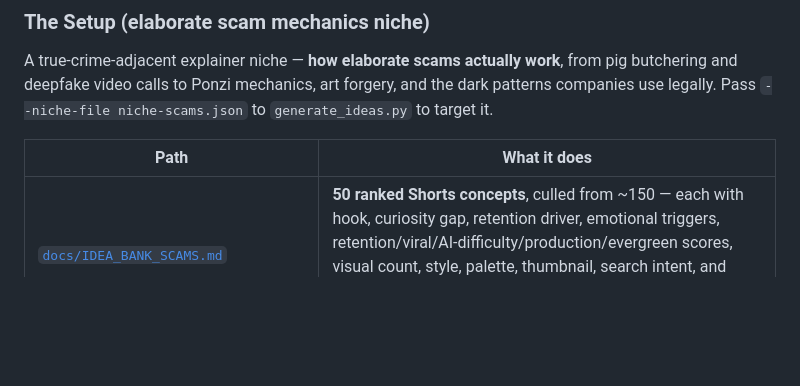
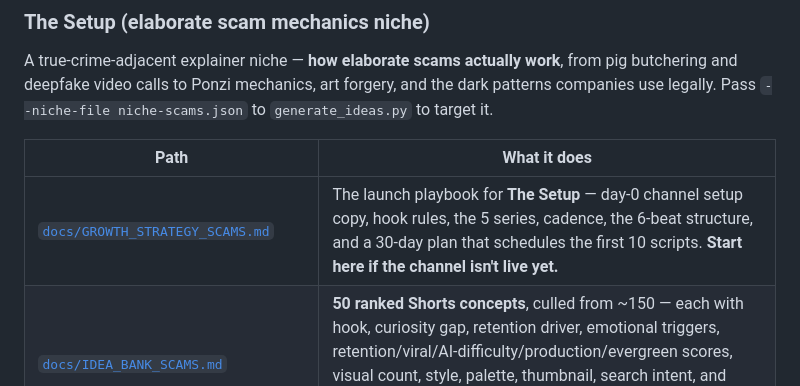
Before and after one commit to shazamm254-gif/Shazamm1, a Markdown page: README.md, the part around the change. Drawn GitHub-style; blank space fills up the shorter version.

```diff
--- a/README.md
+++ b/README.md
@@ -105,6 +105,7 @@ niche-scams.json` to `generate_ideas.py` to target it.
 
 | Path | What it does |
 |---|---|
+| [`docs/GROWTH_STRATEGY_SCAMS.md`](docs/GROWTH_STRATEGY_SCAMS.md) | The launch playbook for **The Setup** — day-0 channel setup copy, hook rules, the 5 series, cadence, the 6-beat structure, and a 30-day plan that schedules the first 10 scripts. **Start here if the channel isn't live yet.** |
 | [`docs/IDEA_BANK_SCAMS.md`](docs/IDEA_BANK_SCAMS.md) | **50 ranked Shorts concepts**, culled from ~150 — each with hook, curiosity gap, retention driver, emotional triggers, retention/viral/AI-difficulty/production/evergreen scores, visual count, style, palette, thumbnail, search intent, and ending twist. Plus 5 runnable series, a reusable 6-beat script structure, AI-image casting rules, and the channel palette. |
 | [`docs/PRODUCTION_PACK_SCAMS.md`](docs/PRODUCTION_PACK_SCAMS.md) | **All-in-one, phone-friendly** — every script's voiceover plus all 56 self-contained image prompts (style suffix already baked in) in one file, no tables and nothing to cross-reference. Make all 10 Shorts from this file alone, from a phone. |
 | [`docs/SCRIPT_PACK_SCAMS.md`](docs/SCRIPT_PACK_SCAMS.md) | **Full scripts for the top 10 concepts** — complete voiceovers (all timed under 60s), on-screen text, shot-by-shot visuals, loop endings, paste-ready titles/descriptions, and a source line per script. Plus voice direction, a batch production plan, and the reusable assets worth building once. |
```
Also changed, not shown: docs/GROWTH_STRATEGY_SCAMS.md (added, +260 -0 lines).
